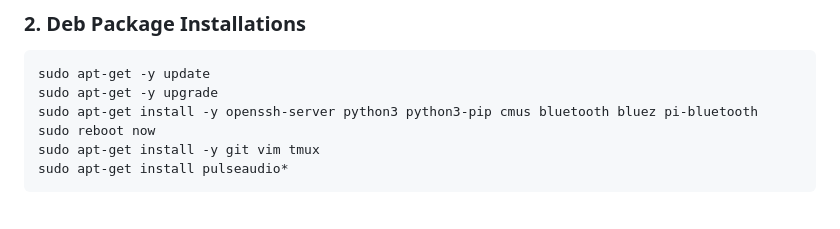
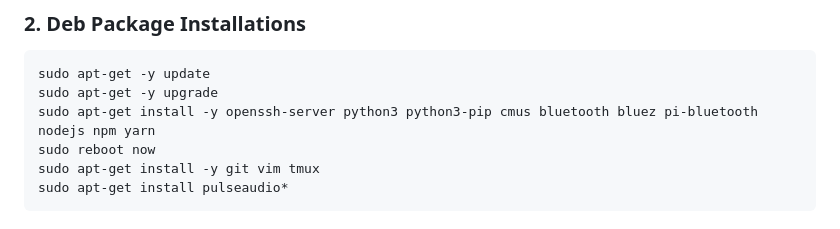
Before and after one commit to aaronromeo/pyrfid-jukebox, a Markdown page: README.md, the part around the change. GitHub-like rendering.

Commit message:
Updating NPM and Yarn

````diff
--- a/README.md
+++ b/README.md
@@ -17,7 +17,7 @@
 ```bash
 sudo apt-get -y update
 sudo apt-get -y upgrade
-sudo apt-get install -y openssh-server python3 python3-pip cmus bluetooth bluez pi-bluetooth
+sudo apt-get install -y openssh-server python3 python3-pip cmus bluetooth bluez pi-bluetooth nodejs npm yarn
 sudo reboot now
 sudo apt-get install -y git vim tmux
 sudo apt-get install pulseaudio*
````
